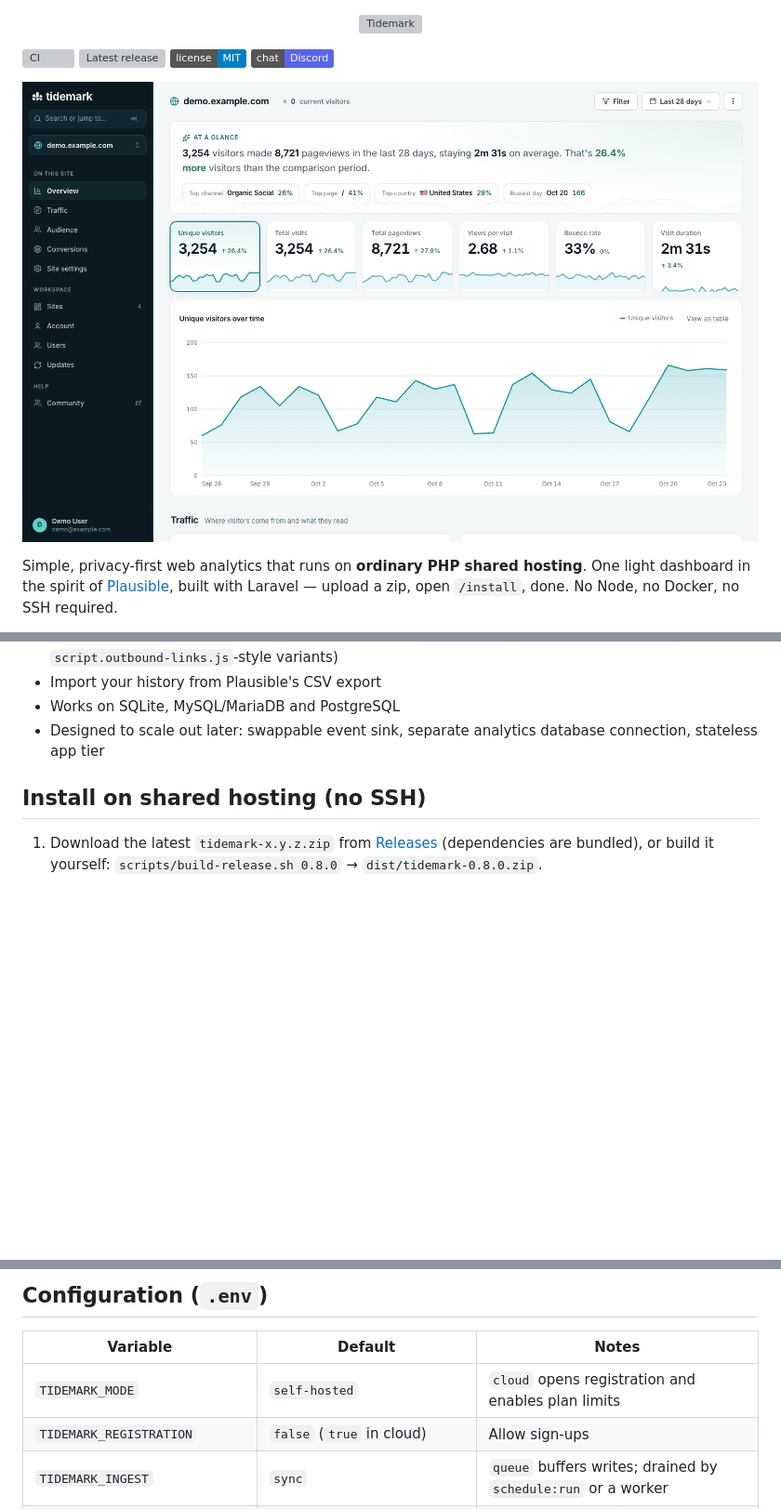
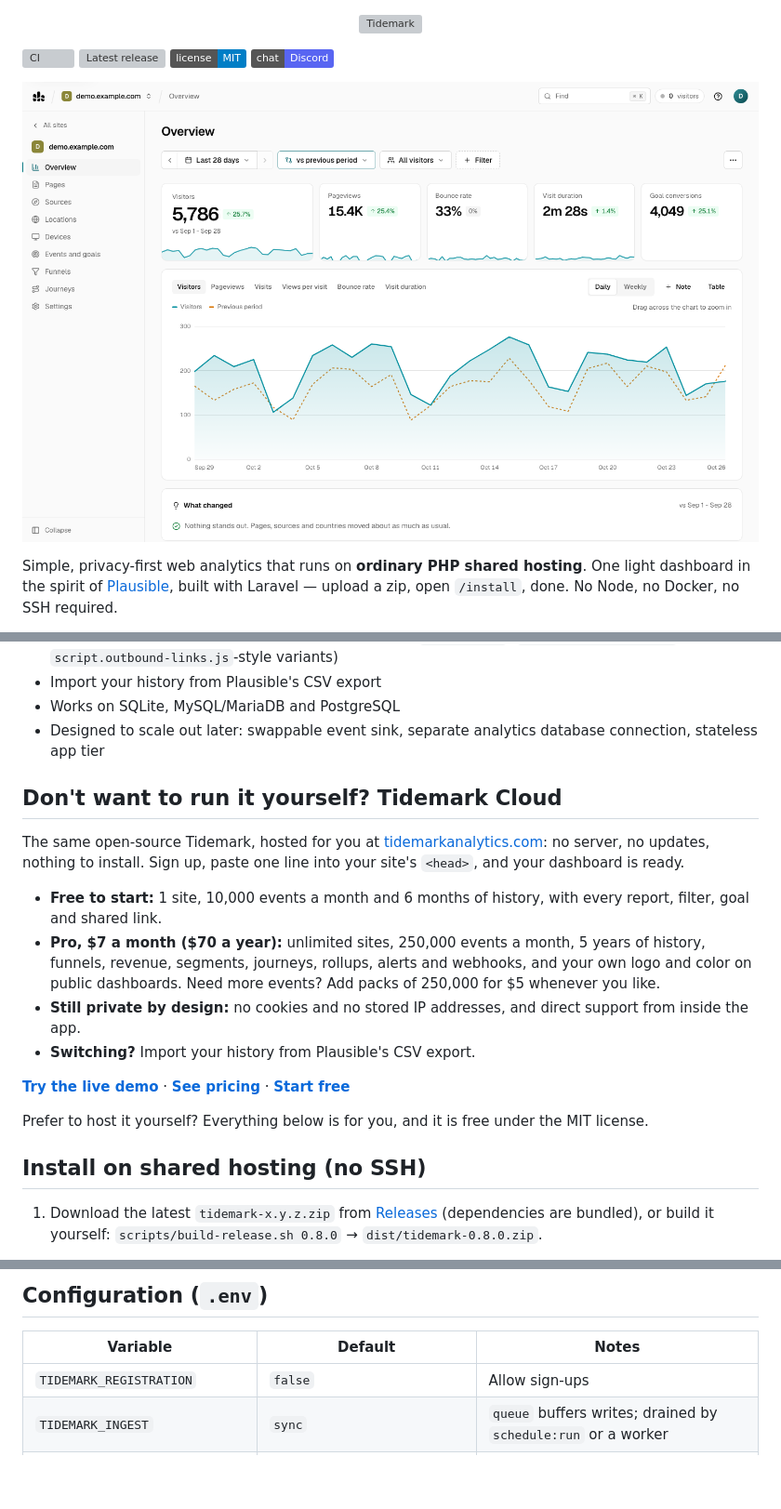
Before and after one commit to tidemark-analytics/tidemark, a Markdown page: README.md, 3 parts joined by grey strips. Shown at 93% size. Rendered like a GitHub page; pictures changed too: .github/assets/dashboard-light.png; badges without logos; blank space fills up the shorter version; grey boxes are pictures that could not be loaded.

```diff
--- a/README.md
+++ b/README.md
@@ -23,6 +23,19 @@ Simple, privacy-first web analytics that runs on **ordinary PHP shared hosting**
 - Import your history from Plausible's CSV export
 - Works on SQLite, MySQL/MariaDB and PostgreSQL
 - Designed to scale out later: swappable event sink, separate analytics database connection, stateless app tier
+
+## Don't want to run it yourself? Tidemark Cloud
+
+The same open-source Tidemark, hosted for you at [tidemarkanalytics.com](https://www.tidemarkanalytics.com): no server, no updates, nothing to install. Sign up, paste one line into your site's `<head>`, and your dashboard is ready.
+
+- **Free to start:** 1 site, 10,000 events a month and 6 months of history, with every report, filter, goal and shared link.
+- **Pro, $7 a month ($70 a year):** unlimited sites, 250,000 events a month, 5 years of history, funnels, revenue, segments, journeys, rollups, alerts and webhooks, and your own logo and color on public dashboards. Need more events? Add packs of 250,000 for $5 whenever you like.
+- **Still private by design:** no cookies and no stored IP addresses, and direct support from inside the app.
+- **Switching?** Import your history from Plausible's CSV export.
+
+[**Try the live demo**](https://app.tidemarkanalytics.com/tidemark) · [**See pricing**](https://www.tidemarkanalytics.com/cloud/) · [**Start free**](https://app.tidemarkanalytics.com/register?utm_source=github&utm_medium=readme&utm_campaign=readme-cloud)
+
+Prefer to host it yourself? Everything below is for you, and it is free under the MIT license.
 
 ## Install on shared hosting (no SSH)
 
@@ -117,8 +130,7 @@ Logo (pictorial mark: pier pilings with a tide line across them), palette, typog
 
 | Variable | Default | Notes |
 |---|---|---|
-| `TIDEMARK_MODE` | `self-hosted` | `cloud` opens registration and enables plan limits |
-| `TIDEMARK_REGISTRATION` | `false` (`true` in cloud) | Allow sign-ups |
+| `TIDEMARK_REGISTRATION` | `false` | Allow sign-ups |
 | `TIDEMARK_INGEST` | `sync` | `queue` buffers writes; drained by `schedule:run` or a worker |
 | `TIDEMARK_ANALYTICS_DB` | *(app DB)* | Separate connection for `visits`, `events` and `event_props` |
 | `TIDEMARK_IGNORE_IP`, `TIDEMARK_HOSTNAMES` | – | Comma-separated lists |
```
Also changed, not shown: other parts of README.md (+2 -9 lines), .github/assets/dashboard-dark.png.
